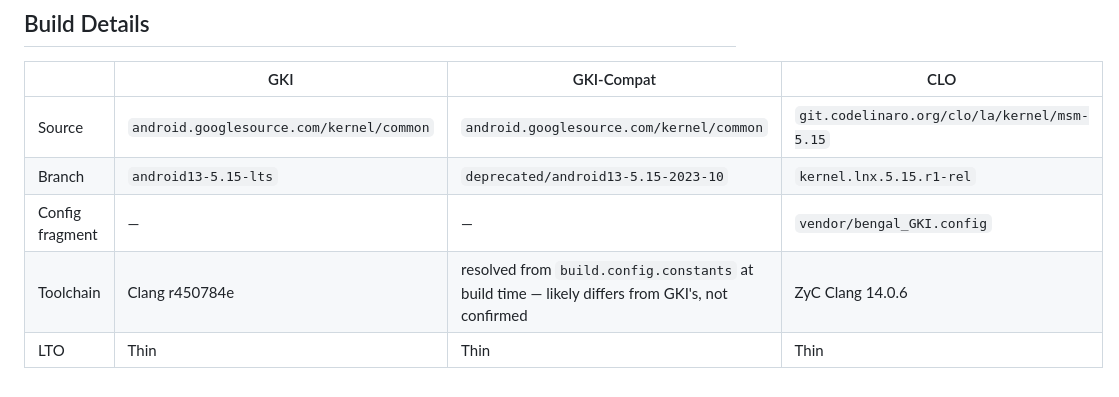
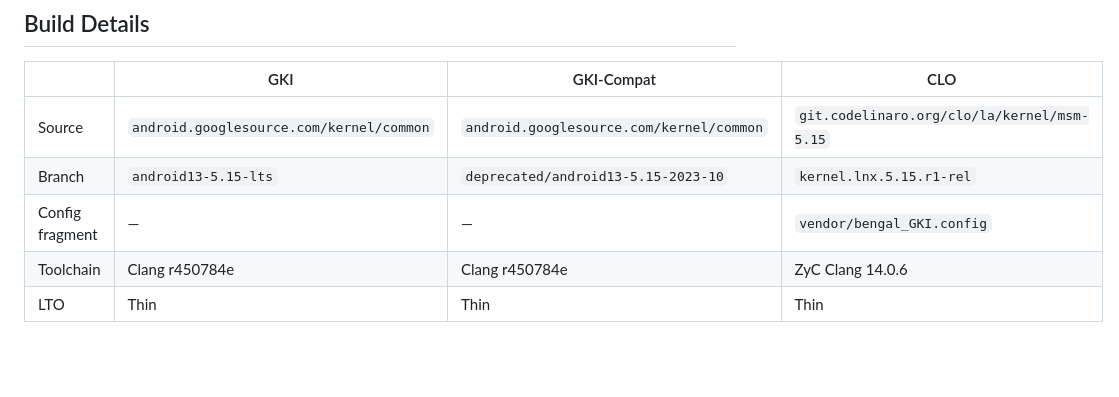
Before and after one commit to yurika-sudo/kernel_sapphire_SM6225, a Markdown page: docs/variants.md, the part around the change. GitHub-like rendering; blank space fills up the shorter version.

Commit message:
Update Toolchain information in variants.md

```diff
--- a/docs/variants.md
+++ b/docs/variants.md
@@ -87,5 +87,5 @@ Confirmed working on sapphire — see [community-supported devices](https://gith
 | Source | `android.googlesource.com/kernel/common` | `android.googlesource.com/kernel/common` | `git.codelinaro.org/clo/la/kernel/msm-5.15` |
 | Branch | `android13-5.15-lts` | `deprecated/android13-5.15-2023-10` | `kernel.lnx.5.15.r1-rel` |
 | Config fragment | — | — | `vendor/bengal_GKI.config` |
-| Toolchain | Clang r450784e | resolved from `build.config.constants` at build time — likely differs from GKI's, not confirmed | ZyC Clang 14.0.6 |
+| Toolchain | Clang r450784e | Clang r450784e | ZyC Clang 14.0.6 |
 | LTO | Thin | Thin | Thin |
```
